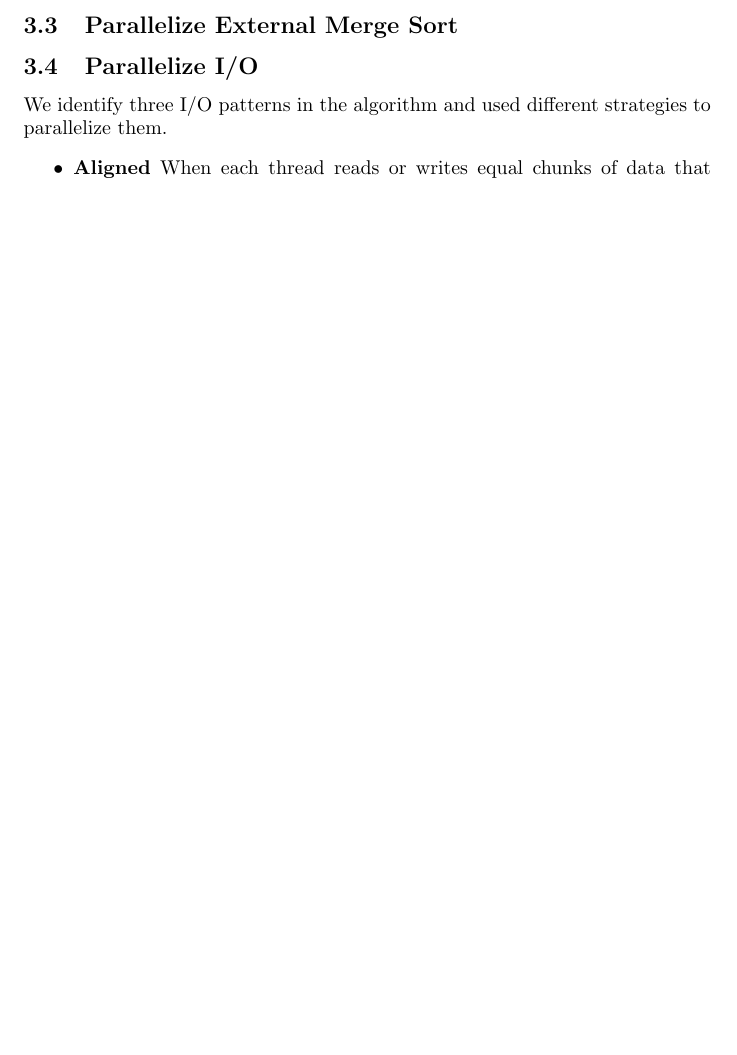
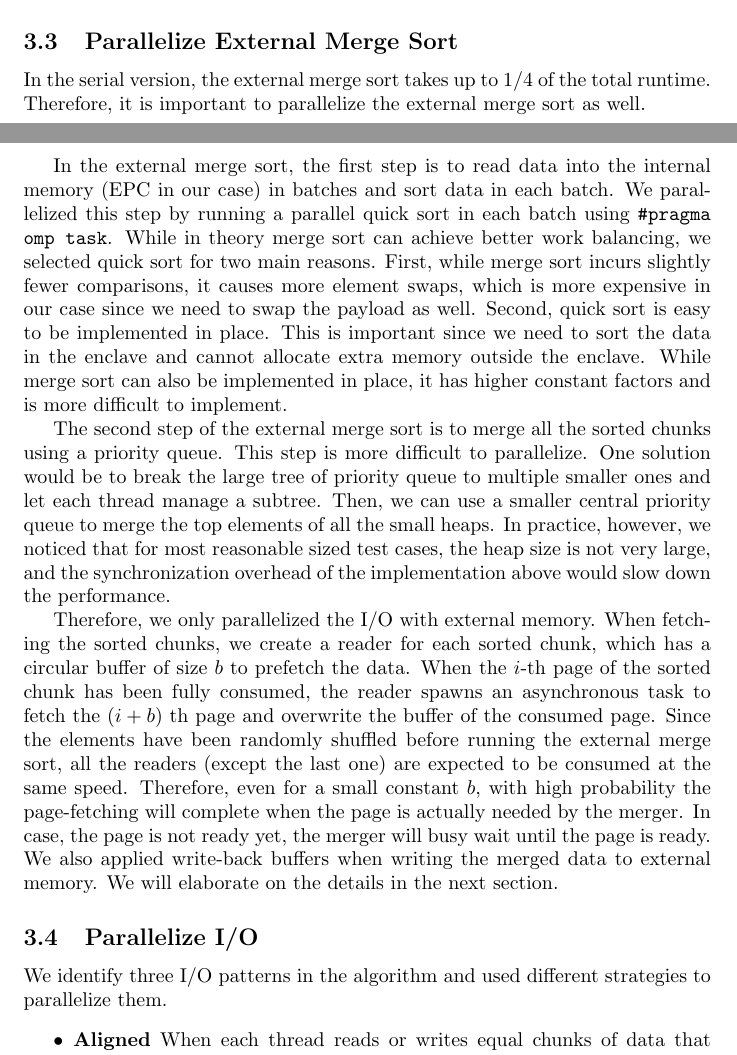
Before and after one commit to debugevent90901/debugevent90901.github.io, a LaTeX paper (final_report.tex): part of page 8 of 11 before the commit and two parts of pages 6 and 8 of 12 after it, the two joined at a grey line, cut so that both start at the same text, the shorter picture padded with empty space. Compiled offline with pdfLaTeX.

Commit message:
explanation of ext mergesort

```diff
--- a/final_report.tex
+++ b/final_report.tex
@@ -127,6 +127,14 @@ One modification we made to the original code is to change the butterfly routing
 To maximize parallelism, we always fetch as many buckets as possible into the enclave in each batch. We also optimized the parameter solver to ensure that there are enough parallel tasks on each butterfly network level (by reducing bucket size and balancing the merge-split ways on each level.)
 
 \subsection{Parallelize External Merge Sort}
+In the serial version, the external merge sort takes up to 1/4 of the total runtime. Therefore, it is important to parallelize the external merge sort as well.
+
+In the external merge sort, the first step is to read data into the internal memory (EPC in our case) in batches and sort data in each batch. We parallelized this step by running a parallel quick sort in each batch using {\tt \#pragma omp task}. While in theory merge sort can achieve better work balancing, we selected quick sort for two main reasons. First, while merge sort incurs slightly fewer comparisons, it causes more element swaps, which is more expensive in our case since we need to swap the payload as well. Second, quick sort is easy to be implemented in place. This is important since we need to sort the data in the enclave and cannot allocate extra memory outside the enclave. While merge sort can also be implemented in place, it has higher constant factors and is more difficult to implement.
+
+The second step of the external merge sort is to merge all the sorted chunks using a priority queue. This step is more difficult to parallelize. One solution would be to break the large tree of priority queue to multiple smaller ones and let each thread manage a subtree. Then, we can use a smaller central priority queue to merge the top elements of all the small heaps. In practice, however, we noticed that for most reasonable sized test cases, the heap size is not very large, and the synchronization overhead of the implementation above would slow down the performance.
+
+Therefore, we only parallelized the I/O with external memory. When fetching the sorted chunks, we create a reader for each sorted chunk, which has a circular buffer of size $b$ to prefetch the data. When the $i$-th page of the sorted chunk has been fully consumed, the reader spawns an asynchronous task to fetch the $(i+b)$ th page and overwrite the buffer of the consumed page. Since the elements have been randomly shuffled before running the external merge sort, all the readers (except the last one) are expected to be consumed at the same speed. Therefore, even for a small constant $b$, with high probability the page-fetching will complete when the page is actually needed by the merger. In case, the page is not ready yet, the merger will busy wait until the page is ready. We also applied write-back buffers when writing the merged data to external memory. We will elaborate on the details in the next section.
+
 \subsection{Parallelize I/O}
 We identify three I/O patterns in the algorithm and used different strategies to parallelize them.
 \begin{itemize}
```
Also changed, not shown: final_report.pdf, final_report.tex (2 more changed lines).
